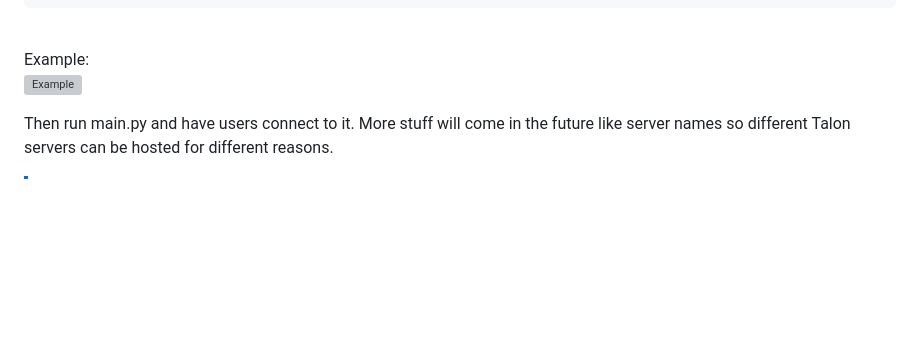
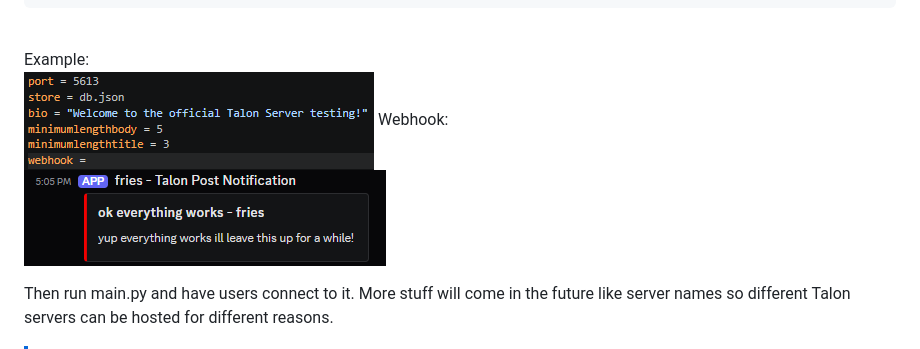
Before and after one commit to fries-git/Talon, a Markdown page: docs.md, the part around the change. GitHub-like rendering; blank space fills up the shorter version; grey boxes are pictures that could not be loaded.

Commit message:
Update documentation with new examples and webhook info
Updated example images and added webhook explanation.

````diff
--- a/docs.md
+++ b/docs.md
@@ -16,7 +16,9 @@ webhook=(str)
 ```
 \
 Example:\
-![Example](image-1.png)
+![Example](exampleenv.png)
+Webhook:\
+![Example](examplewebhook.png)
 
 Then run main.py and have users connect to it. More stuff will come in the future like server names so different Talon servers can be hosted for different reasons.
 > [!NOTE]
````
